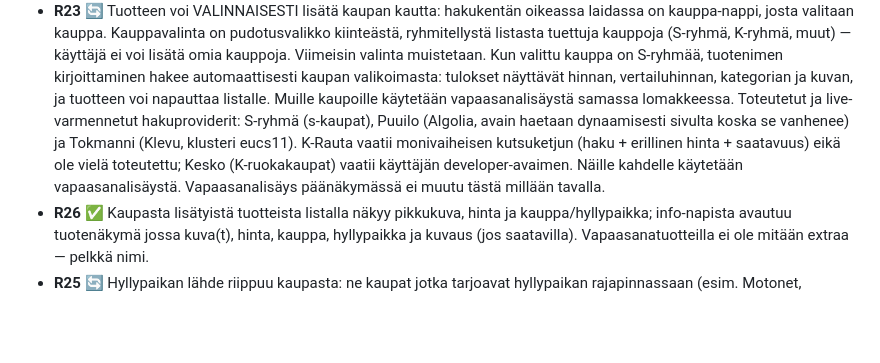
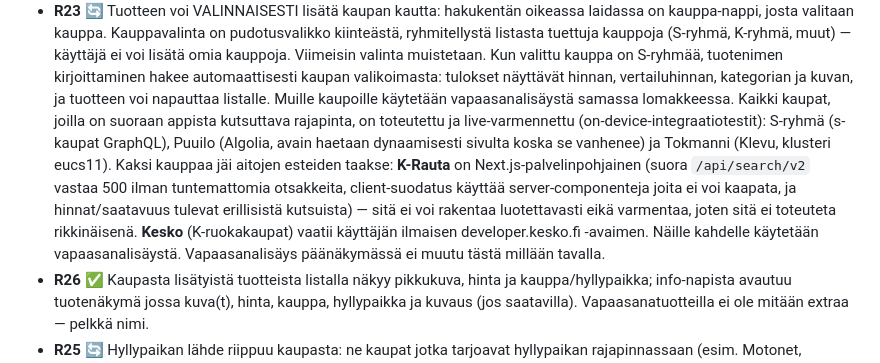
Before and after one commit to karskiliini/muistilista, a Markdown page: docs/requirements.md, the part around the change. Rendered like a GitHub page; blank space fills up the shorter version.

Commit message:
docs: record final catalog provider status (3 live, K-Rauta/Kesko blocked)
Co-Authored-By: Claude Fable 5 <noreply@anthropic.com>

```diff
--- a/docs/requirements.md
+++ b/docs/requirements.md
@@ -81,12 +81,17 @@ Tilat: ✅ toteutettu · 🔄 työn alla · 📋 suunniteltu
   hakee automaattisesti kaupan valikoimasta: tulokset näyttävät hinnan,
   vertailuhinnan, kategorian ja kuvan, ja tuotteen voi napauttaa listalle.
   Muille kaupoille käytetään vapaasanalisäystä samassa lomakkeessa.
-  Toteutetut ja live-varmennetut hakuproviderit: S-ryhmä (s-kaupat),
-  Puuilo (Algolia, avain haetaan dynaamisesti sivulta koska se vanhenee) ja
-  Tokmanni (Klevu, klusteri eucs11). K-Rauta vaatii monivaiheisen
-  kutsuketjun (haku + erillinen hinta + saatavuus) eikä ole vielä
-  toteutettu; Kesko (K-ruokakaupat) vaatii käyttäjän developer-avaimen.
-  Näille kahdelle käytetään vapaasanalisäystä. Vapaasanalisäys
+  Kaikki kaupat, joilla on suoraan appista kutsuttava rajapinta, on
+  toteutettu ja live-varmennettu (on-device-integraatiotestit): S-ryhmä
+  (s-kaupat GraphQL), Puuilo (Algolia, avain haetaan dynaamisesti sivulta
+  koska se vanhenee) ja Tokmanni (Klevu, klusteri eucs11). Kaksi kauppaa
+  jäi aitojen esteiden taakse: **K-Rauta** on Next.js-palvelinpohjainen
+  (suora `/api/search/v2` vastaa 500 ilman tuntemattomia otsakkeita,
+  client-suodatus käyttää server-componenteja joita ei voi kaapata, ja
+  hinnat/saatavuus tulevat erillisistä kutsuista) — sitä ei voi rakentaa
+  luotettavasti eikä varmentaa, joten sitä ei toteuteta rikkinäisenä.
+  **Kesko** (K-ruokakaupat) vaatii käyttäjän ilmaisen developer.kesko.fi
+  -avaimen. Näille kahdelle käytetään vapaasanalisäystä. Vapaasanalisäys
   päänäkymässä ei muutu tästä millään tavalla.
 - **R26** ✅ Kaupasta lisätyistä tuotteista listalla näkyy pikkukuva, hinta
   ja kauppa/hyllypaikka; info-napista avautuu tuotenäkymä jossa kuva(t),
```
